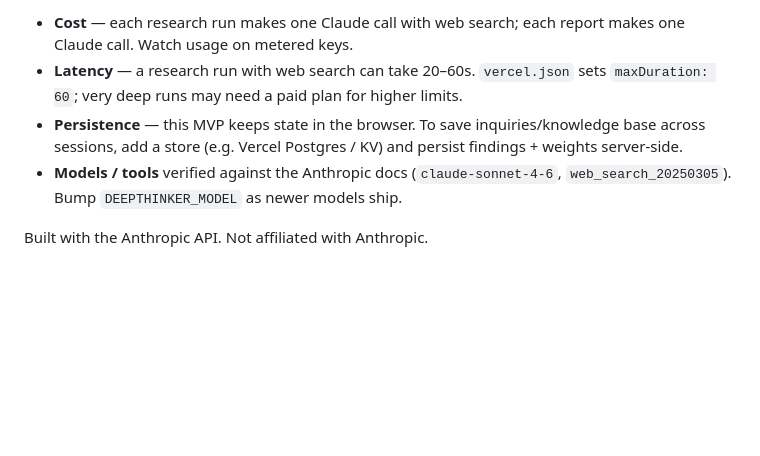
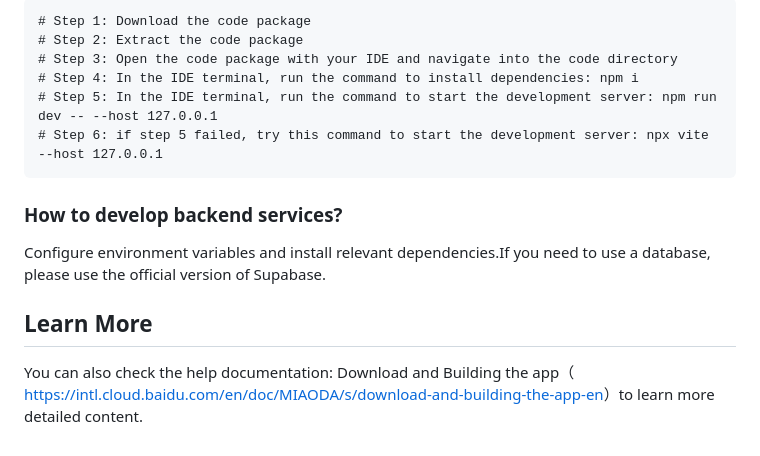
Before and after one commit to chen2025ntu-ctrl/deepthinker-demo, a Markdown page: README.md, the part around one of its changes. GitHub-like rendering; blank space fills up the shorter version.

````diff
--- a/README.md
+++ b/README.md
@@ -79,7 +79,17 @@ Search-and-replace `https://YOUR-APP.vercel.app` across the marketing files.
 
-- **Cost** — each research run makes one Claude call with web search; each report makes one Claude call. Watch usage on metered keys.
-- **Latency** — a research run with web search can take 20–60s. `vercel.json` sets `maxDuration: 60`; very deep runs may need a paid plan for higher limits.
-- **Persistence** — this MVP keeps state in the browser. To save inquiries/knowledge base across sessions, add a store (e.g. Vercel Postgres / KV) and persist findings + weights server-side.
-- **Models / tools** verified against the Anthropic docs (`claude-sonnet-4-6`, `web_search_20250305`). Bump `DEEPTHINKER_MODEL` as newer models ship.
+```
+# Step 1: Download the code package
+# Step 2: Extract the code package
+# Step 3: Open the code package with your IDE and navigate into the code directory
+# Step 4: In the IDE terminal, run the command to install dependencies: npm i
+# Step 5: In the IDE terminal, run the command to start the development server: npm run dev -- --host 127.0.0.1
+# Step 6: if step 5 failed, try this command to start the development server: npx vite --host 127.0.0.1
+```
 
-Built with the Anthropic API. Not affiliated with Anthropic.
+### How to develop backend services?
+
+Configure environment variables and install relevant dependencies.If you need to use a database, please use the official version of Supabase.
+
+## Learn More
+
+You can also check the help documentation: Download and Building the app（ [https://intl.cloud.baidu.com/en/doc/MIAODA/s/download-and-building-the-app-en](https://intl.cloud.baidu.com/en/doc/MIAODA/s/download-and-building-the-app-en)）to learn more detailed content.
````
Also changed, not shown: other parts of README.md (+57 -57 lines).
